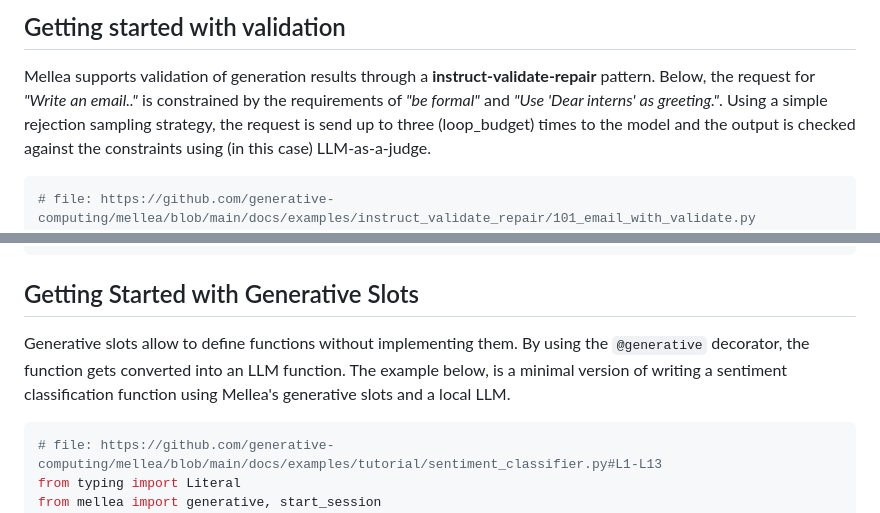
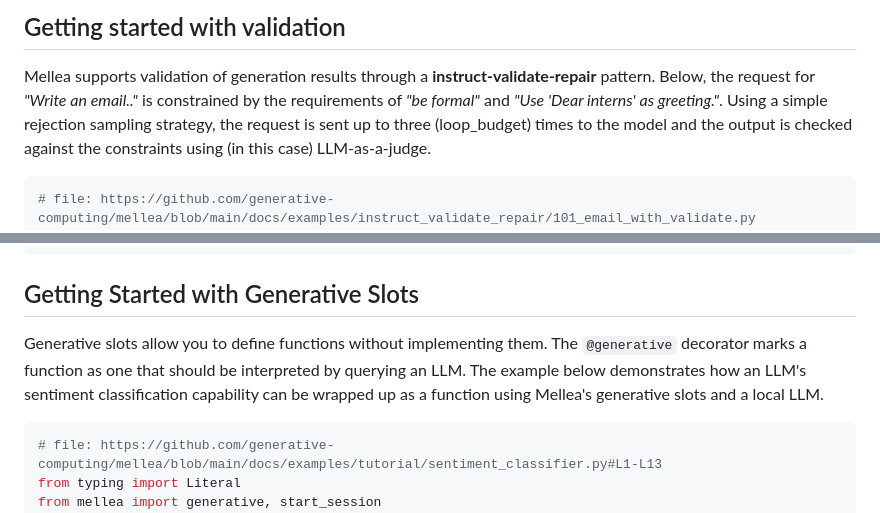
Before and after one commit to keshavramji/mellea, a Markdown page: README.md, 2 parts joined by grey strips. Rendered like a GitHub page.

Commit message:
Addresses some typos in the README.

````diff
--- a/README.md
+++ b/README.md
@@ -99,7 +99,7 @@ pre-commit install
 
 Mellea supports validation of generation results through a **instruct-validate-repair** pattern.
 Below, the request for *"Write an email.."* is constrained by the requirements of *"be formal"* and *"Use 'Dear interns' as greeting."*.
-Using a simple rejection sampling strategy, the request is send up to three (loop_budget) times to the model and
+Using a simple rejection sampling strategy, the request is sent up to three (loop_budget) times to the model and
 the output is checked against the constraints using (in this case) LLM-as-a-judge.
 
 
@@ -133,11 +133,11 @@ print(f"***** email ****\n{str(email_v1)}\n*******")
 
 ## Getting Started with Generative Slots
 
-Generative slots allow to define functions without implementing them.
-By using the `@generative` decorator, the function gets converted into an LLM function.
-The example below, is a minimal version of writing a sentiment classification function
-using Mellea's generative slots and a local LLM.
-
+Generative slots allow you to define functions without implementing them.
+The `@generative` decorator marks a function as one that should be interpreted by querying an LLM.
+The example below demonstrates how an LLM's sentiment classification
+capability can be wrapped up as a function using Mellea's generative slots and
+a local LLM.
 
 
 ```python
````
